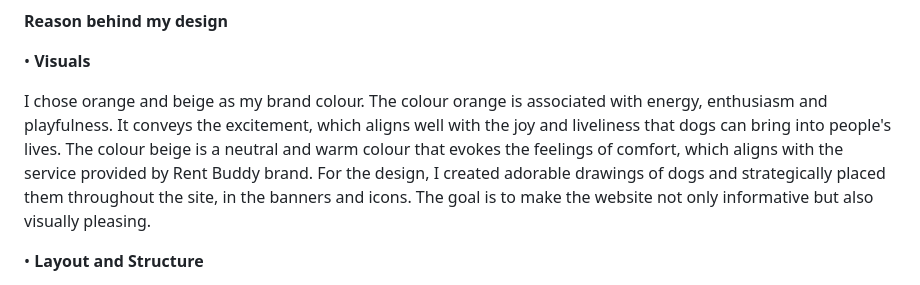
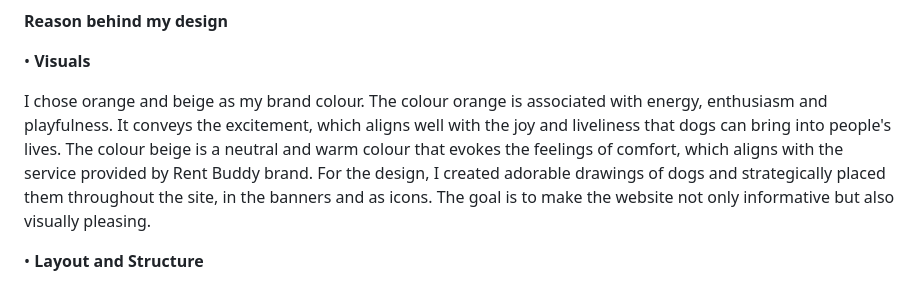
Before and after one commit to verlaineong/WDB, a Markdown page: README.md, the part around the change. Drawn GitHub-style.

```diff
--- a/README.md
+++ b/README.md
@@ -37,7 +37,7 @@ Mobile
 
 •  **Visuals**
 
-I chose orange and beige as my brand colour. The colour orange is associated with energy, enthusiasm and playfulness. It conveys the excitement, which aligns well with the joy and liveliness that dogs can bring into people's lives. The colour beige is a neutral and warm colour that evokes the feelings of comfort, which aligns with the service provided by Rent Buddy brand. For the design, I created adorable drawings of dogs and strategically placed them throughout the site, in the banners and icons. The goal is to make the website not only informative but also visually pleasing.
+I chose orange and beige as my brand colour. The colour orange is associated with energy, enthusiasm and playfulness. It conveys the excitement, which aligns well with the joy and liveliness that dogs can bring into people's lives. The colour beige is a neutral and warm colour that evokes the feelings of comfort, which aligns with the service provided by Rent Buddy brand. For the design, I created adorable drawings of dogs and strategically placed them throughout the site, in the banners and as icons. The goal is to make the website not only informative but also visually pleasing.
 
 
 •  **Layout and Structure**
```
